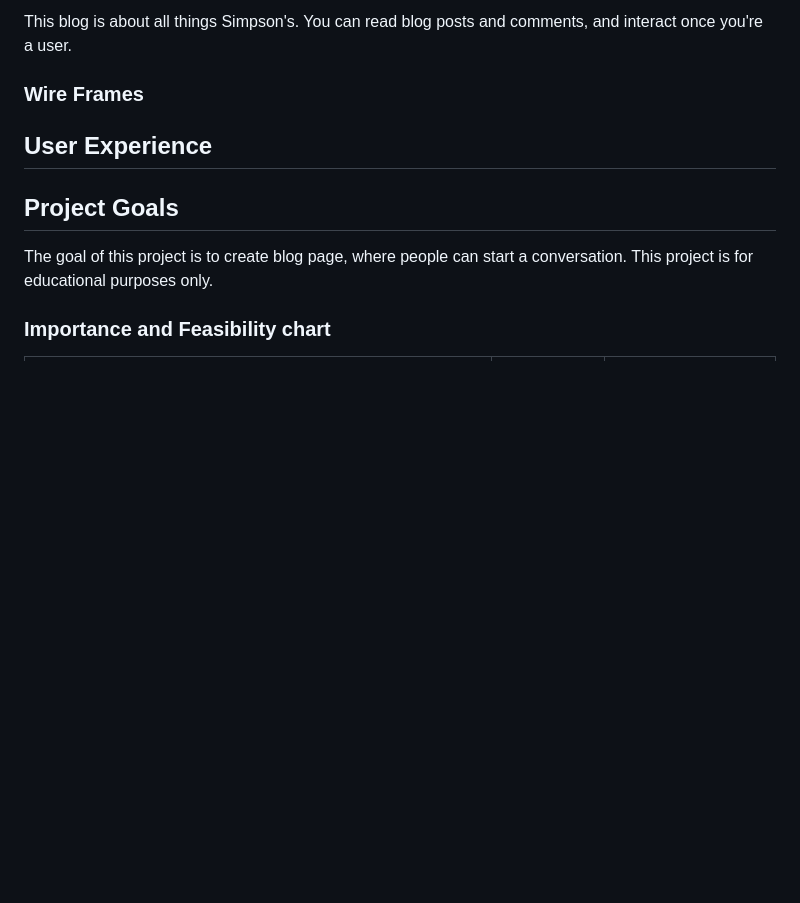
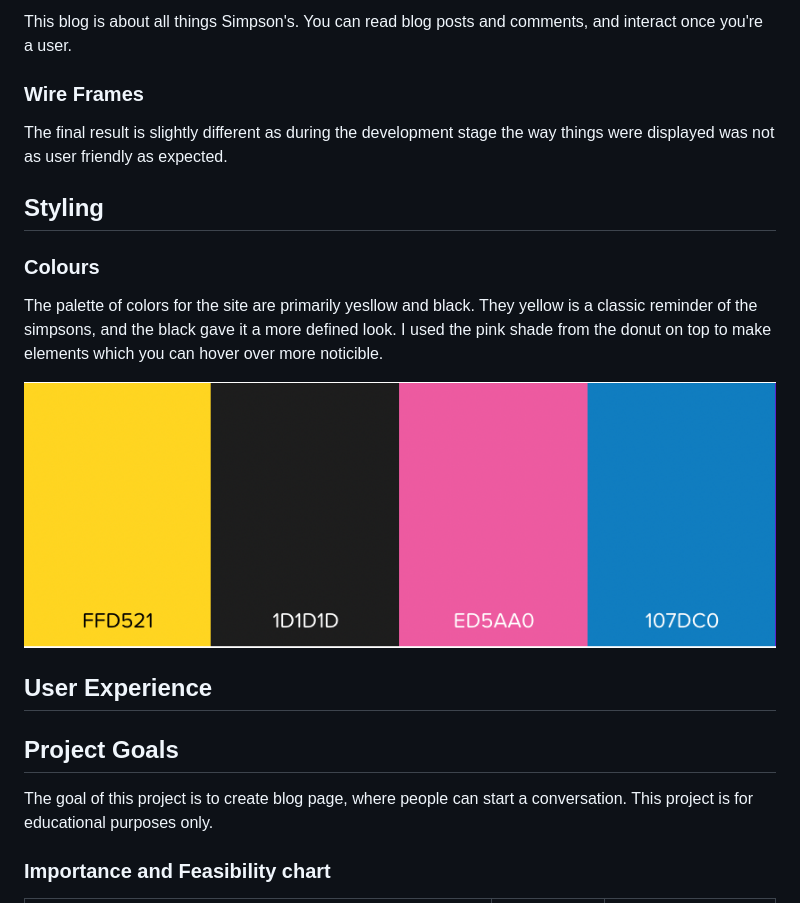
Before and after one commit to KateEllen/Simpsons-fan-page, a Markdown page: README.md, the part around the change printed below. Rendered like a GitHub page; pictures changed too: static/media/colour_scheme.png (added); blank space fills up the shorter version.

```diff
--- a/README.md
+++ b/README.md
@@ -9,6 +9,17 @@ This project has been created for educational purposes.
 This blog is about all things Simpson's. You can read blog posts and comments, and interact once you're a user.
 
 ### Wire Frames
+
+The final result is slightly different as during the development stage the way things were displayed was not as user friendly as expected.
+
+## Styling
+
+### Colours
+
+The palette of colors for the site are primarily yesllow and black. They yellow is a classic reminder of the simpsons, and the black gave it a more defined look.
+I used the pink shade from the donut on top to make elements which you can hover over more noticible.
+
+![Color-palette](https://github.com/KateEllen/Simpsons-fan-page/blob/main/static/media/colour_scheme.png)
 
 ## User Experience
 
```
Also changed, not shown: other parts of README.md (+1 -1 lines), 11 other files.
